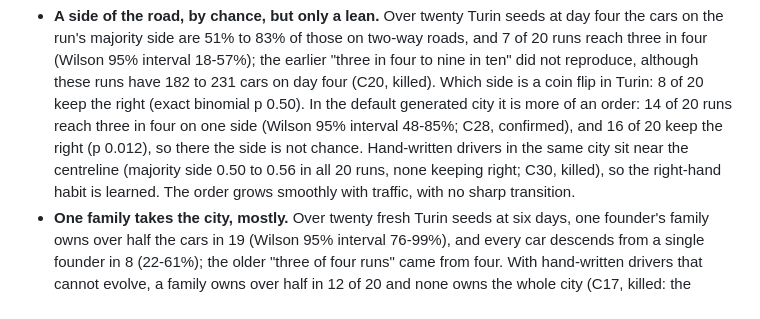
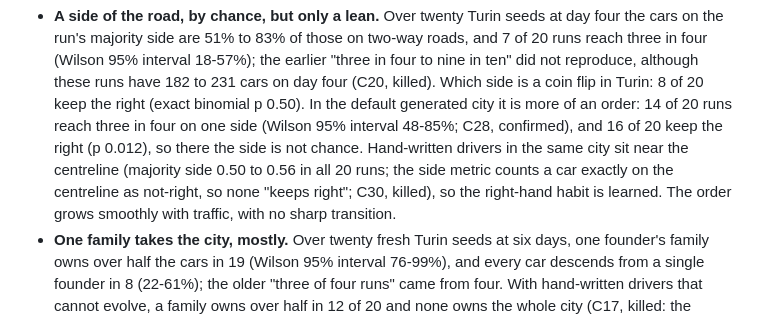
Before and after one commit to MarcoZorn/gridlock, a Markdown page: README.md, the part around the change. Drawn GitHub-style.

Commit message:
README: the hand driver has no side; the tie rule explains the C30 count

```diff
--- a/README.md
+++ b/README.md
@@ -90,8 +90,9 @@ re-tests them (see *How sure*, below).
   20 keep the right (exact binomial p 0.50). In the default generated city it is more of an
   order: 14 of 20 runs reach three in four on one side (Wilson 95% interval 48-85%; C28,
   confirmed), and 16 of 20 keep the right (p 0.012), so there the side is not chance. Hand-written
-  drivers in the same city sit near the centreline (majority side 0.50 to 0.56 in all 20 runs,
-  none keeping right; C30, killed), so the right-hand habit is learned. The
+  drivers in the same city sit near the centreline (majority side 0.50 to 0.56 in all 20 runs;
+  the side metric counts a car exactly on the centreline as not-right, so none "keeps right";
+  C30, killed), so the right-hand habit is learned. The
   order grows smoothly with traffic, with no sharp transition.
 - **One family takes the city, mostly.** Over twenty fresh Turin seeds at six days, one
   founder's family owns over half the cars in 19 (Wilson 95% interval 76-99%), and every
```
